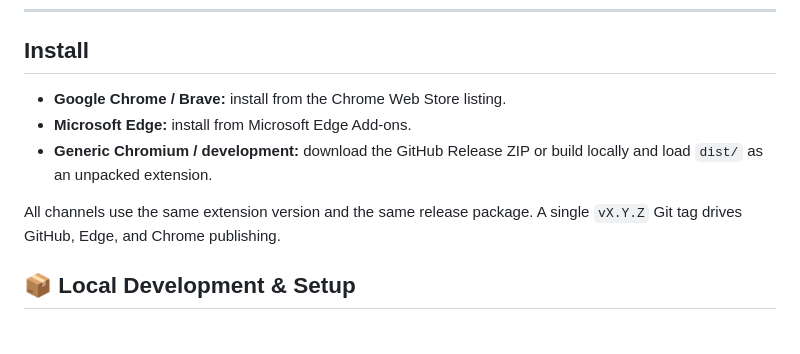
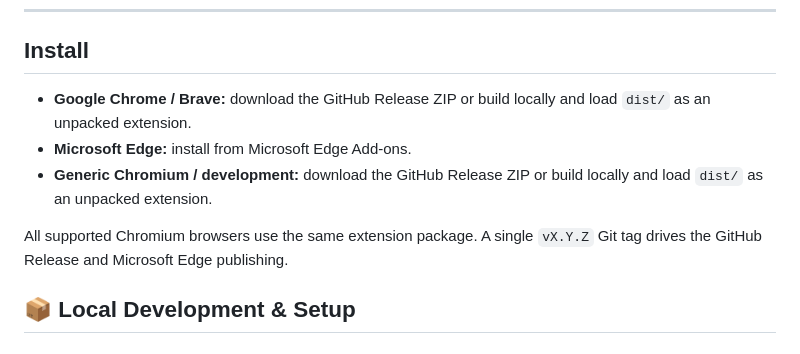
Before and after one commit to dhhieu113pro/adblocker-extension, a Markdown page: README.md, the part around the change. Drawn GitHub-style.

Commit message:
docs: remove Chrome Web Store publishing references

```diff
--- a/README.md
+++ b/README.md
@@ -75,11 +75,11 @@ The extension uses Apple/OpenAI's **CLIP** model (`Xenova/clip-vit-base-patch16-
 
 ## Install
 
-- **Google Chrome / Brave:** install from the Chrome Web Store listing.
+- **Google Chrome / Brave:** download the GitHub Release ZIP or build locally and load `dist/` as an unpacked extension.
 - **Microsoft Edge:** install from Microsoft Edge Add-ons.
 - **Generic Chromium / development:** download the GitHub Release ZIP or build locally and load `dist/` as an unpacked extension.
 
-All channels use the same extension version and the same release package. A single `vX.Y.Z` Git tag drives GitHub, Edge, and Chrome publishing.
+All supported Chromium browsers use the same extension package. A single `vX.Y.Z` Git tag drives the GitHub Release and Microsoft Edge publishing.
 
 ## 📦 Local Development & Setup
 
```
